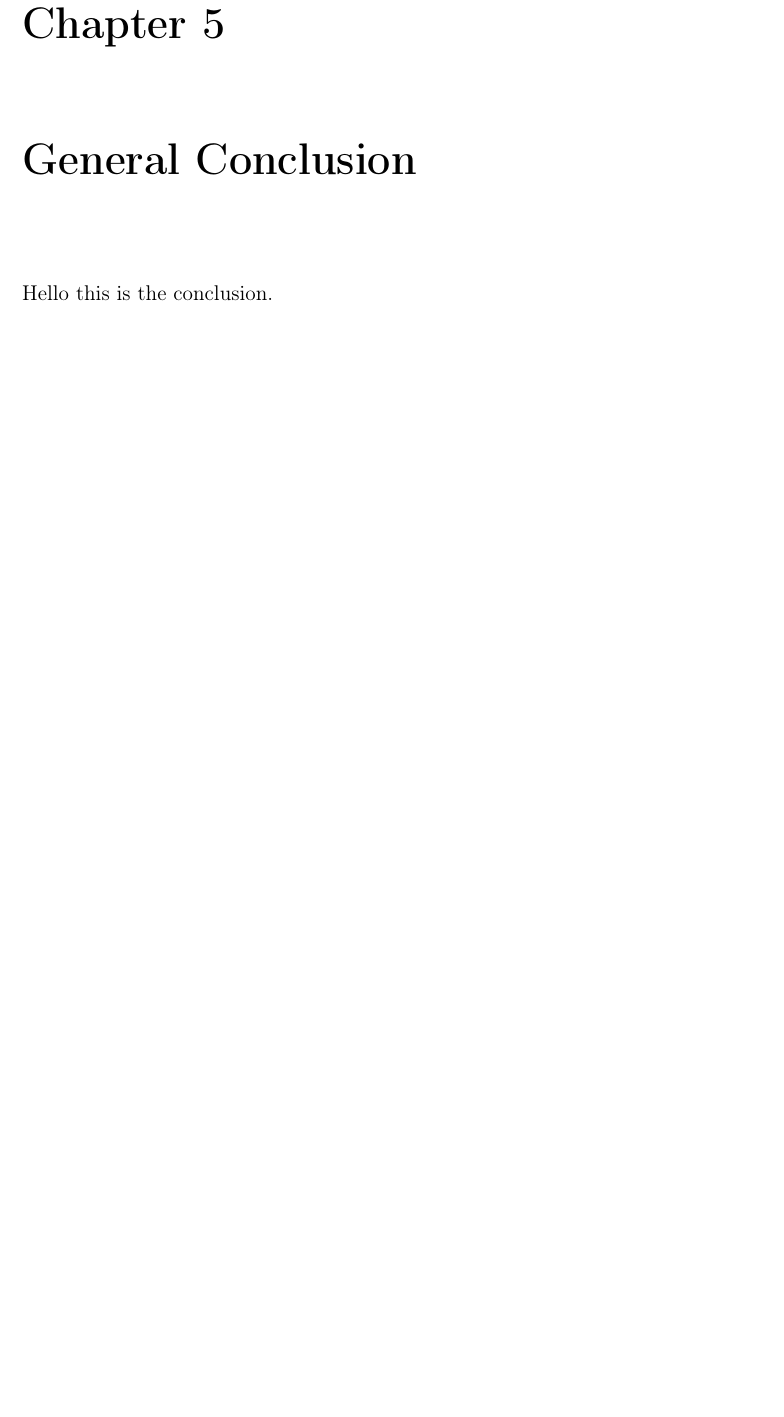
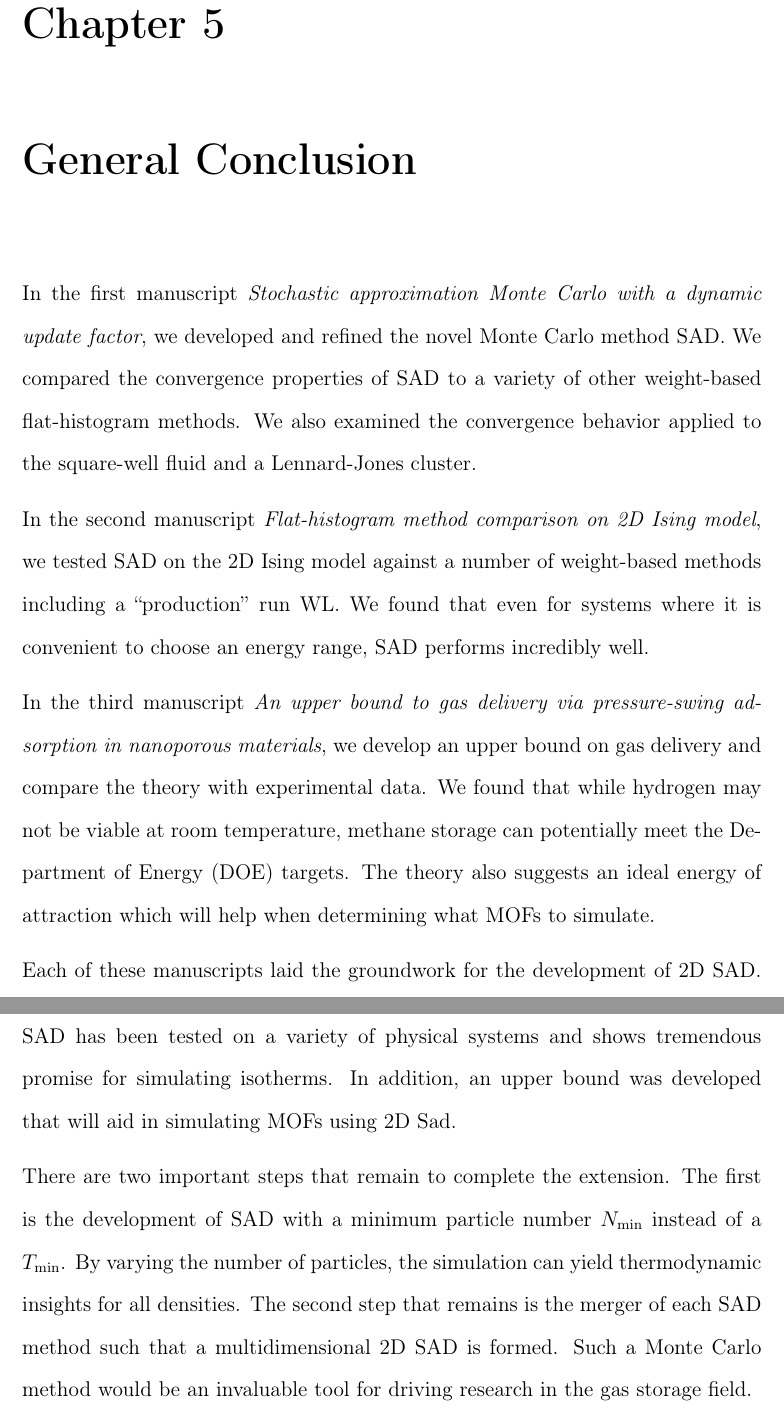
Before and after one commit to droundy/thesis-pommerenck, a LaTeX thesis (thesis/thesis.tex, which reads thesis/chapter-5.tex): part of page 71 of 80 before the commit and two parts of pages 71 and 72 of 81 after it, the two joined at a grey line, cut so that both start at the same text, the shorter picture padded with empty space. Compiled offline with pdfLaTeX.

Commit message:
added the conclusion to thesis.

```diff
--- a/thesis/chapter-5.tex
+++ b/thesis/chapter-5.tex
@@ -1,3 +1,11 @@
 \chapter{General Conclusion}
 
-Hello this is the conclusion.
+In the first manuscript \emph{Stochastic approximation Monte Carlo with a dynamic update factor}, we developed and refined the novel Monte Carlo method SAD. We compared the convergence properties of SAD to a variety of other weight-based flat-histogram methods. We also examined the convergence behavior applied to the square-well fluid and a Lennard-Jones cluster.
+
+In the second manuscript \emph{Flat-histogram method comparison on 2D Ising model}, we tested SAD on the 2D Ising model against a number of weight-based methods including a ``production'' run WL. We found that even for systems where it is convenient to choose an energy range, SAD performs incredibly well.
+
+In the third manuscript \emph{An upper bound to gas delivery via pressure-swing adsorption in nanoporous materials}, we develop an upper bound on gas delivery and compare the theory with experimental data. We found that while hydrogen may not be viable at room temperature, methane storage can potentially meet the Department of Energy (DOE) targets. The theory also suggests an ideal energy of attraction which will help when determining what MOFs to simulate.
+
+Each of these manuscripts laid the groundwork for the development of 2D SAD. SAD has been tested on a variety of physical systems and shows tremendous promise for simulating isotherms. In addition, an upper bound was developed that will aid in simulating MOFs using 2D Sad.
+
+There are two important steps that remain to complete the extension.  The first is the development of SAD with a minimum particle number $N_{\min}$ instead of a $T_{\min}$. By varying the number of particles, the simulation can yield thermodynamic insights for all densities. The second step that remains is the merger of each SAD method such that a multidimensional 2D SAD is formed. Such a Monte Carlo method would be an invaluable tool for driving research in the gas storage field.
```
Also changed, not shown: ising/ising.tex (+1 -1 lines).
